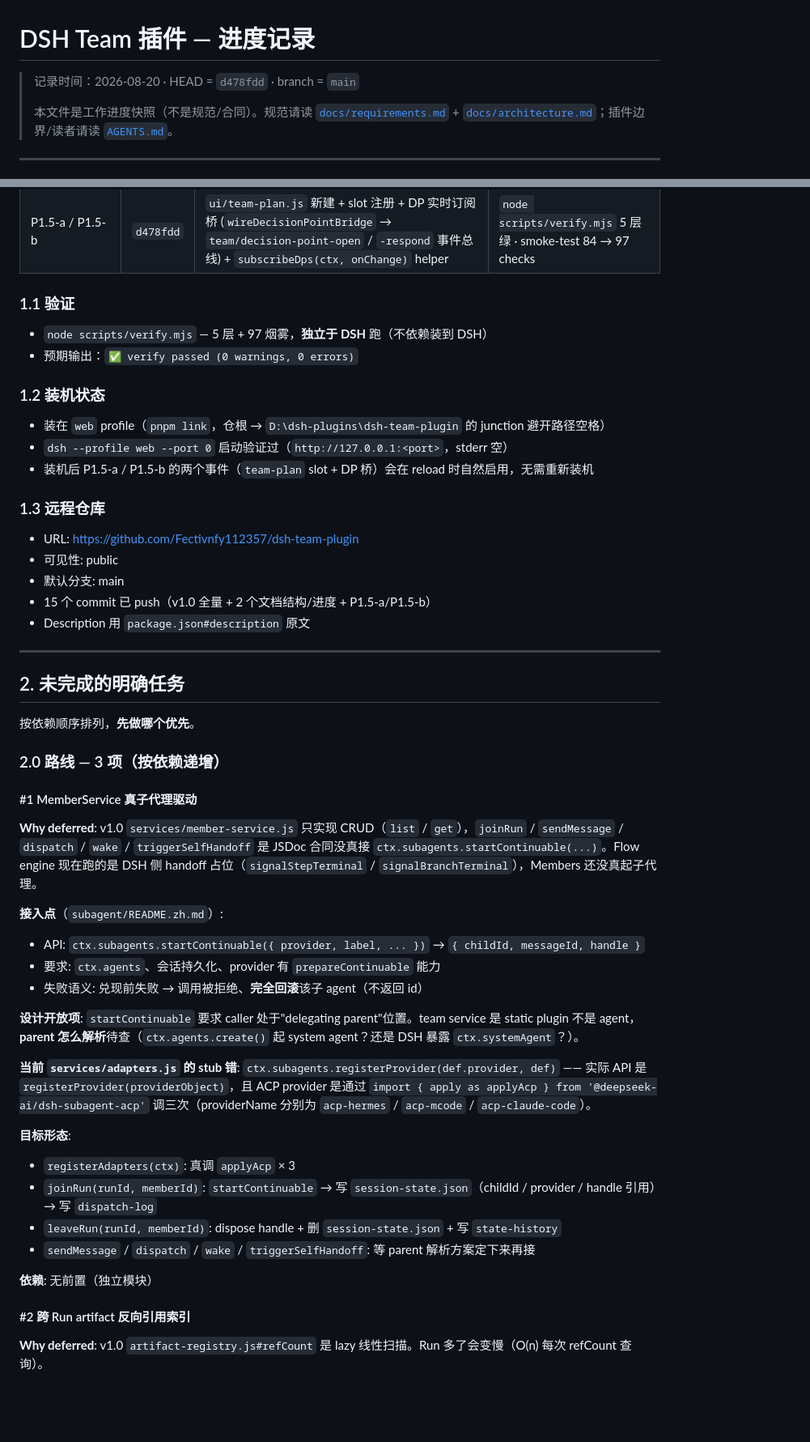
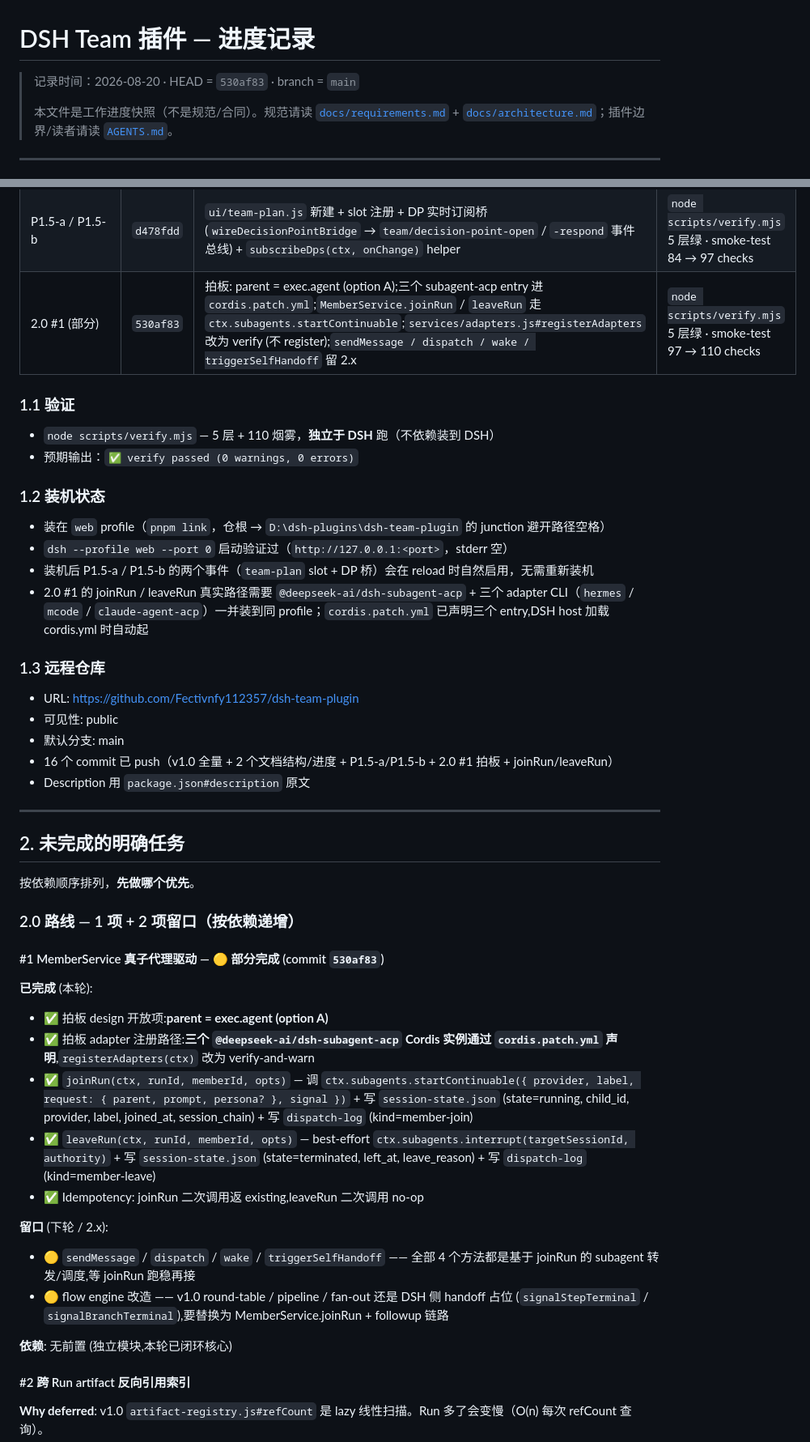
Before and after one commit to Fectivnfy112357/dsh-team-plugin, a Markdown page: PROGRESS.md, 2 parts joined by grey strips. Shown at 81% size. Drawn GitHub-style; blank space fills up the shorter version.

Commit message:
docs(progress): mark 2.0 #1 partially complete (commit 530af83)
- §1.1 verify: 97 -> 110 smoke-test checks
- §1.3 remote: 15 -> 16 commits pushed
- §2 2.0 #1: move to '部分完成'; new sub-sections list what's done
  (joinRun/leaveRun) vs what stays open in 2.x (sendMessage/dispatch/
  wake/triggerSelfHandoff + flow engine rewiring)
- §3 add closed entry for 2.0 #1 parent resolution
- §5 推进顺序: mark 2.0 #1 with 🟡 + commit hash

```diff
--- a/PROGRESS.md
+++ b/PROGRESS.md
@@ -1,6 +1,6 @@
 # DSH Team 插件 — 进度记录
 
-> 记录时间：2026-08-20 · HEAD = `d478fdd` · branch = `main`
+> 记录时间：2026-08-20 · HEAD = `530af83` · branch = `main`
 >
 > 本文件是工作进度快照（不是规范/合同）。规范请读 [`docs/requirements.md`](./docs/requirements.md) + [`docs/architecture.md`](./docs/architecture.md)；插件边界/读者请读 [`AGENTS.md`](./AGENTS.md)。
 
@@ -24,10 +24,11 @@ v1.0 实现路线 `architecture.md §12` 的 P0–P8 全部完成。9 个功能
 | docs(structure) | `9cd7965` | 把 `requirements.md` / `architecture.md` / `discussion-log.md` 移到 `docs/` 子目录 + 修正跨文件相对链接 | `node scripts/verify.mjs` 5 层绿 |
 | docs(progress) | `a0eb57e` | 新增 `PROGRESS.md` 记录 v1.0 → 2.0 进度 + AGENTS.md 索引更新 | `node scripts/verify.mjs` 5 层绿 |
 | P1.5-a / P1.5-b | `d478fdd` | `ui/team-plan.js` 新建 + slot 注册 + DP 实时订阅桥 (`wireDecisionPointBridge` → `team/decision-point-open` / `-respond` 事件总线) + `subscribeDps(ctx, onChange)` helper | `node scripts/verify.mjs` 5 层绿 · smoke-test 84 → 97 checks |
+| 2.0 #1 (部分) | `530af83` | 拍板: parent = exec.agent (option A);三个 subagent-acp entry 进 `cordis.patch.yml`;`MemberService.joinRun` / `leaveRun` 走 `ctx.subagents.startContinuable`;`services/adapters.js#registerAdapters` 改为 verify (不 register);`sendMessage / dispatch / wake / triggerSelfHandoff` 留 2.x | `node scripts/verify.mjs` 5 层绿 · smoke-test 97 → 110 checks |
 
 ### 1.1 验证
 
-- `node scripts/verify.mjs` — 5 层 + 97 烟雾，**独立于 DSH** 跑（不依赖装到 DSH）
+- `node scripts/verify.mjs` — 5 层 + 110 烟雾，**独立于 DSH** 跑（不依赖装到 DSH）
 - 预期输出：`✅ verify passed (0 warnings, 0 errors)`
 
 ### 1.2 装机状态
@@ -35,13 +36,14 @@ v1.0 实现路线 `architecture.md §12` 的 P0–P8 全部完成。9 个功能
 - 装在 `web` profile（`pnpm link`，仓根 → `D:\dsh-plugins\dsh-team-plugin` 的 junction 避开路径空格）
 - `dsh --profile web --port 0` 启动验证过（`http://127.0.0.1:<port>`，stderr 空）
 - 装机后 P1.5-a / P1.5-b 的两个事件（`team-plan` slot + DP 桥）会在 reload 时自然启用，无需重新装机
+- 2.0 #1 的 joinRun / leaveRun 真实路径需要 `@deepseek-ai/dsh-subagent-acp` + 三个 adapter CLI（`hermes` / `mcode` / `claude-agent-acp`）一并装到同 profile；`cordis.patch.yml` 已声明三个 entry,DSH host 加载 cordis.yml 时自动起
 
 ### 1.3 远程仓库
 
 - URL: https://github.com/Fectivnfy112357/dsh-team-plugin
 - 可见性: public
 - 默认分支: main
-- 15 个 commit 已 push（v1.0 全量 + 2 个文档结构/进度 + P1.5-a/P1.5-b）
+- 16 个 commit 已 push（v1.0 全量 + 2 个文档结构/进度 + P1.5-a/P1.5-b + 2.0 #1 拍板 + joinRun/leaveRun）
 - Description 用 `package.json#description` 原文
 
 ---
@@ -50,28 +52,22 @@ v1.0 实现路线 `architecture.md §12` 的 P0–P8 全部完成。9 个功能
 
 按依赖顺序排列，**先做哪个优先**。
 
-### 2.0 路线 — 3 项（按依赖递增）
+### 2.0 路线 — 1 项 + 2 项留口（按依赖递增）
 
-#### #1 MemberService 真子代理驱动
+#### #1 MemberService 真子代理驱动 — 🟡 部分完成 (commit `530af83`)
 
-**Why deferred**: v1.0 `services/member-service.js` 只实现 CRUD（`list` / `get`），`joinRun` / `sendMessage` / `dispatch` / `wake` / `triggerSelfHandoff` 是 JSDoc 合同没真接 `ctx.subagents.startContinuable(...)`。Flow engine 现在跑的是 DSH 侧 handoff 占位（`signalStepTerminal` / `signalBranchTerminal`），Members 还没真起子代理。
+**已完成** (本轮):
+- ✅ 拍板 design 开放项:**parent = exec.agent (option A)**
+- ✅ 拍板 adapter 注册路径:**三个 `@deepseek-ai/dsh-subagent-acp` Cordis 实例通过 `cordis.patch.yml` 声明**,`registerAdapters(ctx)` 改为 verify-and-warn
+- ✅ `joinRun(ctx, runId, memberId, opts)` — 调 `ctx.subagents.startContinuable({ provider, label, request: { parent, prompt, persona? }, signal })` + 写 `session-state.json` (state=running, child_id, provider, label, joined_at, session_chain) + 写 `dispatch-log` (kind=member-join)
+- ✅ `leaveRun(ctx, runId, memberId, opts)` — best-effort `ctx.subagents.interrupt(targetSessionId, authority)` + 写 `session-state.json` (state=terminated, left_at, leave_reason) + 写 `dispatch-log` (kind=member-leave)
+- ✅ Idempotency: joinRun 二次调用返 existing,leaveRun 二次调用 no-op
 
-**接入点**（`subagent/README.zh.md`）:
-- API: `ctx.subagents.startContinuable({ provider, label, ... })` → `{ childId, messageId, handle }`
-- 要求: `ctx.agents`、会话持久化、provider 有 `prepareContinuable` 能力
-- 失败语义: 兑现前失败 → 调用被拒绝、**完全回滚**该子 agent（不返回 id）
+**留口** (下轮 / 2.x):
+- 🟡 `sendMessage` / `dispatch` / `wake` / `triggerSelfHandoff` —— 全部 4 个方法都是基于 joinRun 的 subagent 转发/调度,等 joinRun 跑稳再接
+- 🟡 flow engine 改造 —— v1.0 round-table / pipeline / fan-out 还是 DSH 侧 handoff 占位 (`signalStepTerminal` / `signalBranchTerminal`),要替换为 MemberService.joinRun + followup 链路
 
-**设计开放项**: `startContinuable` 要求 caller 处于"delegating parent"位置。team service 是 static plugin 不是 agent，**parent 怎么解析**待查（`ctx.agents.create()` 起 system agent？还是 DSH 暴露 `ctx.systemAgent`？）。
-
-**当前 `services/adapters.js` 的 stub 错**: `ctx.subagents.registerProvider(def.provider, def)` —— 实际 API 是 `registerProvider(providerObject)`，且 ACP provider 是通过 `import { apply as applyAcp } from '@deepseek-ai/dsh-subagent-acp'` 调三次（providerName 分别为 `acp-hermes` / `acp-mcode` / `acp-claude-code`）。
-
-**目标形态**:
-- `registerAdapters(ctx)`: 真调 `applyAcp` × 3
-- `joinRun(runId, memberId)`: `startContinuable` → 写 `session-state.json`（childId / provider / handle 引用）→ 写 `dispatch-log`
-- `leaveRun(runId, memberId)`: dispose handle + 删 `session-state.json` + 写 `state-history`
-- `sendMessage` / `dispatch` / `wake` / `triggerSelfHandoff`: 等 parent 解析方案定下来再接
-
-**依赖**: 无前置（独立模块）
+**依赖**: 无前置 (独立模块,本轮已闭环核心)
 
 #### #2 跨 Run artifact 反向引用索引
 
```
Also changed, not shown: other parts of PROGRESS.md (+3 -2 lines).
